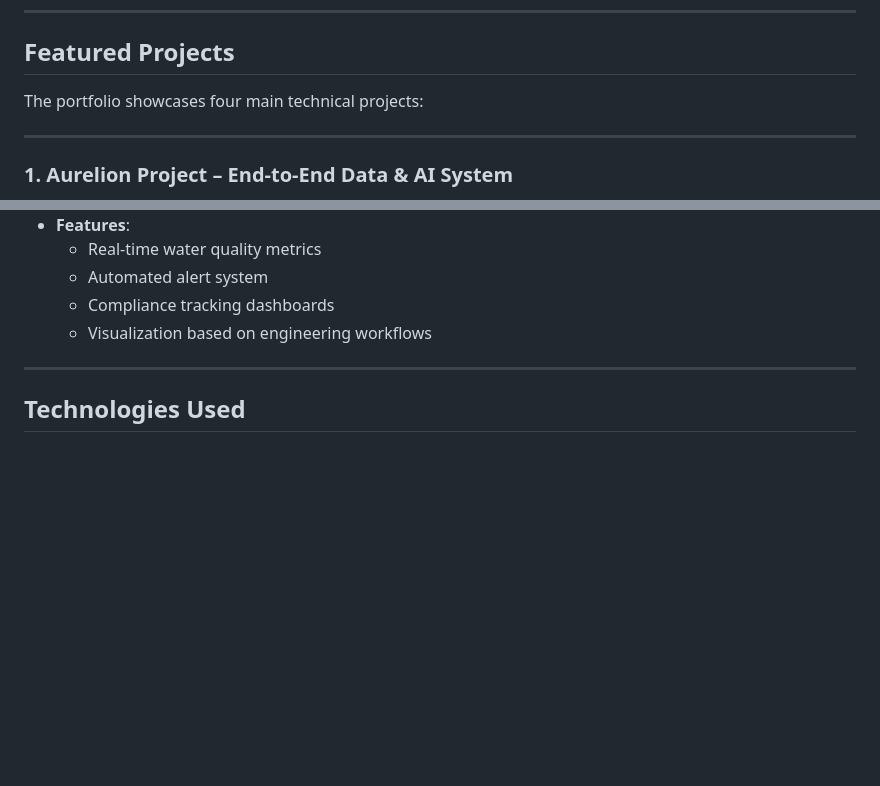
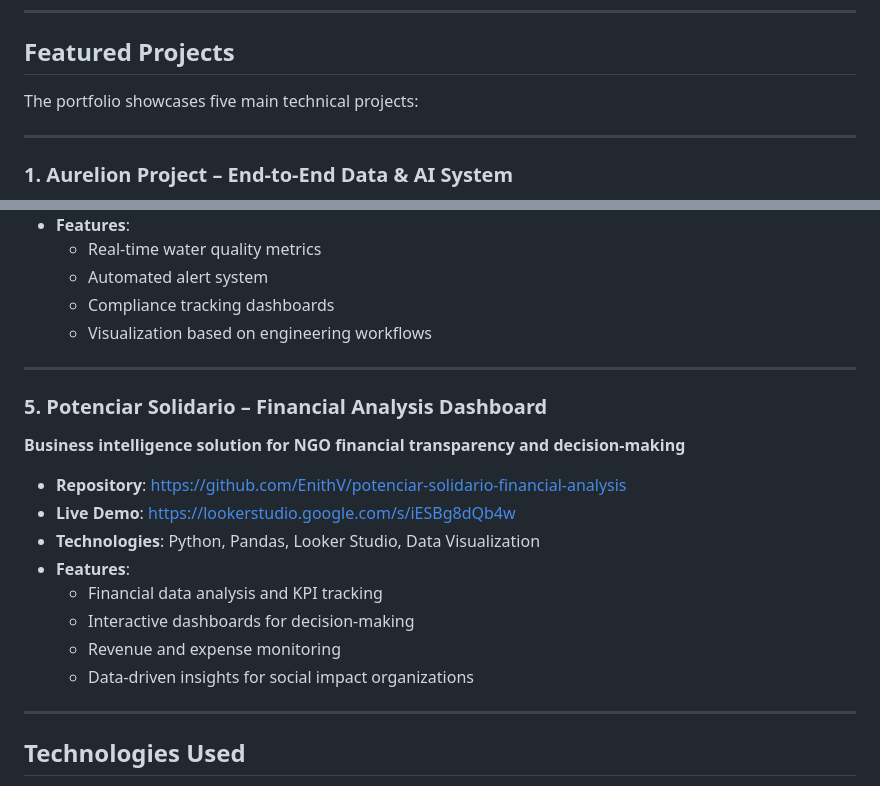
Before and after one commit to EnithV/portfolio-website, a Markdown page: README.md, 2 parts joined by grey strips. Rendered like a GitHub page; blank space fills up the shorter version.

```diff
--- a/README.md
+++ b/README.md
@@ -16,7 +16,7 @@ The portfolio is designed to clearly communicate **end-to-end project experience
 
 ## Featured Projects
 
-The portfolio showcases four main technical projects:
+The portfolio showcases five main technical projects:
 
 ---
 
@@ -82,6 +82,20 @@ This project demonstrates **structured analytical thinking**, **model lifecycle
 
 ---
 
+### 5. Potenciar Solidario – Financial Analysis Dashboard
+**Business intelligence solution for NGO financial transparency and decision-making**
+
+- **Repository**: https://github.com/EnithV/potenciar-solidario-financial-analysis
+- **Live Demo**: https://lookerstudio.google.com/s/iESBg8dQb4w
+- **Technologies**: Python, Pandas, Looker Studio, Data Visualization
+- **Features**:
+  - Financial data analysis and KPI tracking
+  - Interactive dashboards for decision-making
+  - Revenue and expense monitoring
+  - Data-driven insights for social impact organizations
+
+---
+
 ## Technologies Used
 
 - **Frontend**: HTML5, CSS3, JavaScript
```
